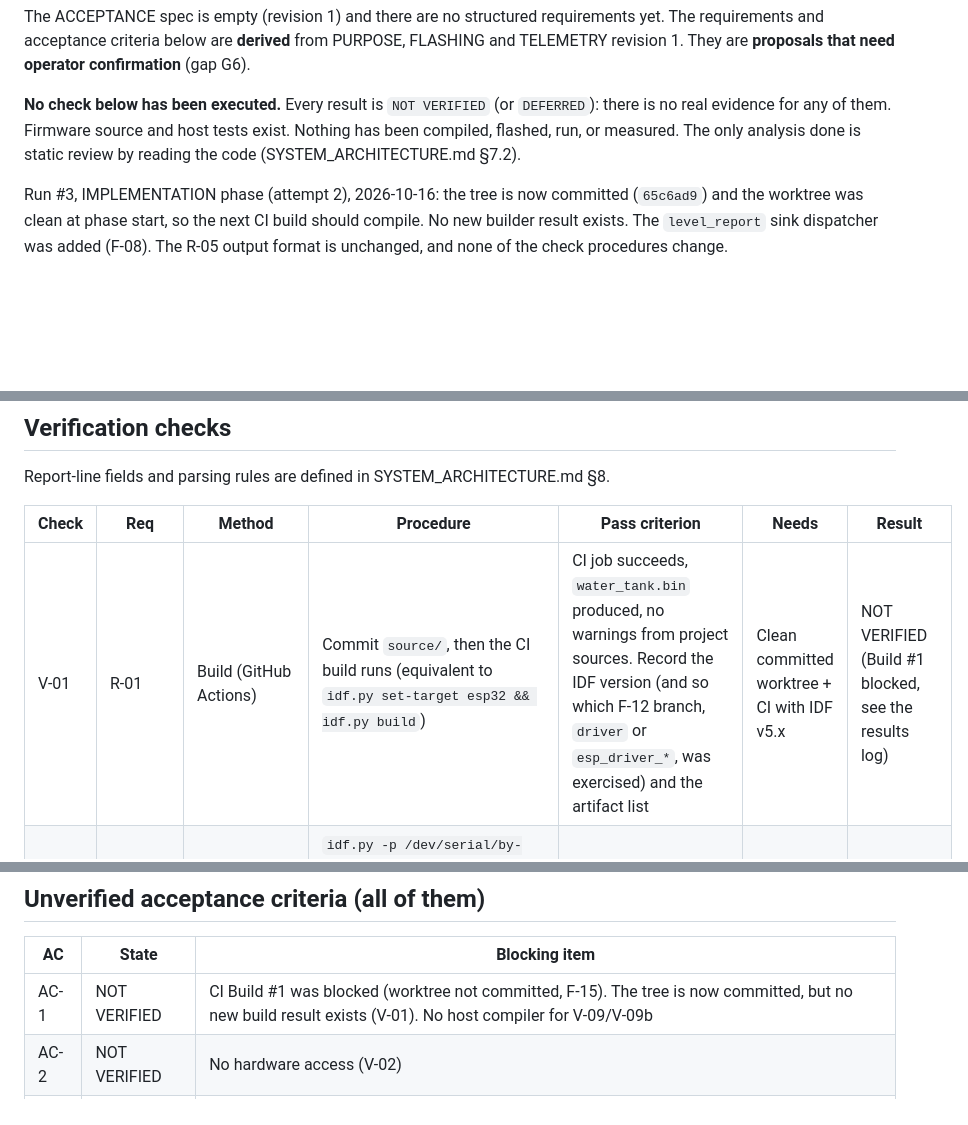
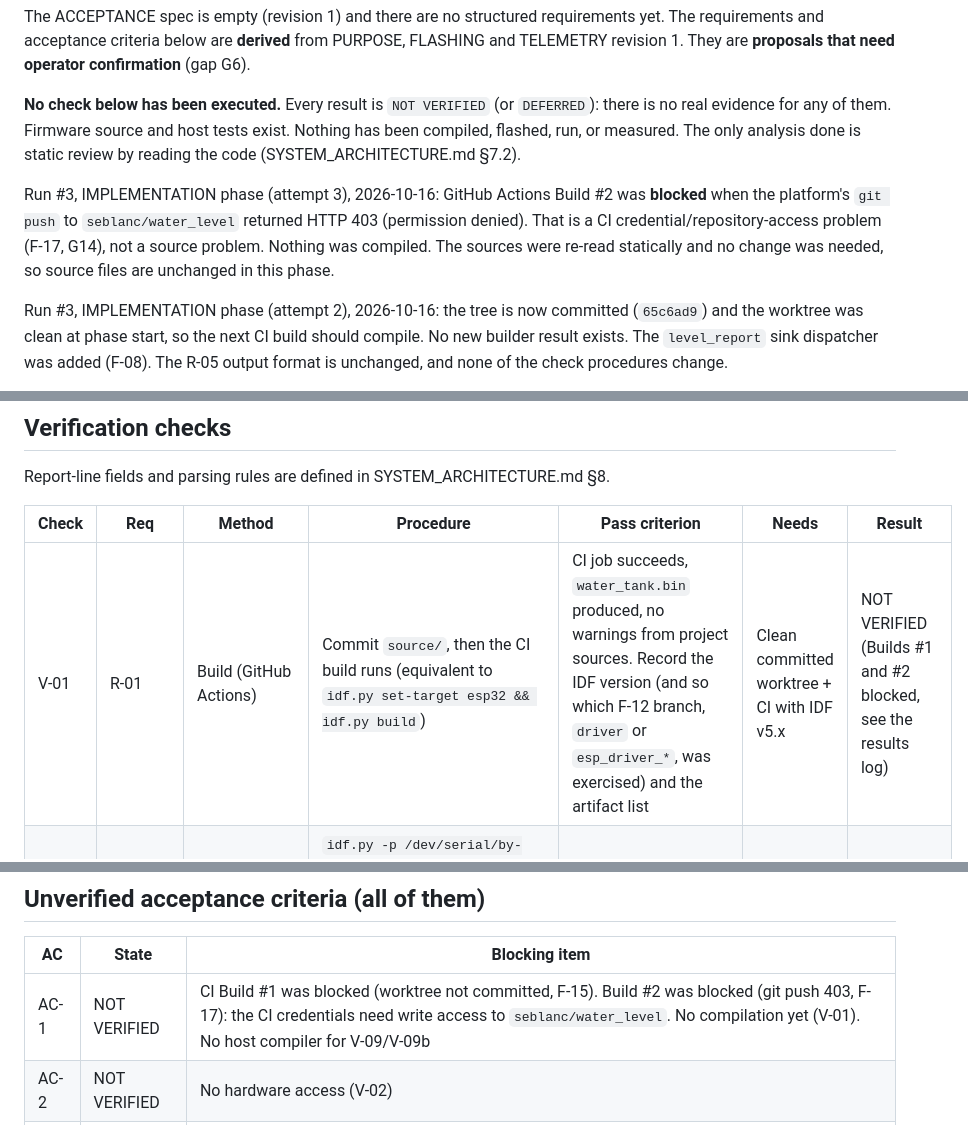
Before and after one commit to seblanc/water_level, a Markdown page: source/VERIFICATION_MATRIX.md, 3 parts joined by grey strips. Drawn GitHub-style; blank space fills up the shorter version.

Commit message:
MOTHER run 3 implementation attempt 3: phase_complete

```diff
--- a/source/VERIFICATION_MATRIX.md
+++ b/source/VERIFICATION_MATRIX.md
@@ -8,6 +8,12 @@ TELEMETRY revision 1. They are **proposals that need operator confirmation** (ga
 there is no real evidence for any of them. Firmware source and host tests exist. Nothing
 has been compiled, flashed, run, or measured. The only analysis done is static review by
 reading the code (SYSTEM_ARCHITECTURE.md §7.2).
+
+Run #3, IMPLEMENTATION phase (attempt 3), 2026-10-16: GitHub Actions Build #2 was
+**blocked** when the platform's `git push` to `seblanc/water_level` returned HTTP 403
+(permission denied). That is a CI credential/repository-access problem (F-17, G14), not a
+source problem. Nothing was compiled. The sources were re-read statically and no change was
+needed, so source files are unchanged in this phase.
 
 Run #3, IMPLEMENTATION phase (attempt 2), 2026-10-16: the tree is now committed (`65c6ad9`)
 and the worktree was clean at phase start, so the next CI build should compile. No new
@@ -65,7 +71,7 @@ Report-line fields and parsing rules are defined in SYSTEM_ARCHITECTURE.md §8.
 
 | Check | Req | Method | Procedure | Pass criterion | Needs | Result |
 |-------|-----|--------|-----------|----------------|-------|--------|
-| V-01 | R-01 | Build (GitHub Actions) | Commit `source/`, then the CI build runs (equivalent to `idf.py set-target esp32 && idf.py build`) | CI job succeeds, `water_tank.bin` produced, no warnings from project sources. Record the IDF version (and so which F-12 branch, `driver` or `esp_driver_*`, was exercised) and the artifact list | Clean committed worktree + CI with IDF v5.x | NOT VERIFIED (Build #1 blocked, see the results log) |
+| V-01 | R-01 | Build (GitHub Actions) | Commit `source/`, then the CI build runs (equivalent to `idf.py set-target esp32 && idf.py build`) | CI job succeeds, `water_tank.bin` produced, no warnings from project sources. Record the IDF version (and so which F-12 branch, `driver` or `esp_driver_*`, was exercised) and the artifact list | Clean committed worktree + CI with IDF v5.x | NOT VERIFIED (Builds #1 and #2 blocked, see the results log) |
 | V-02 | R-02 | Bench | `idf.py -p /dev/serial/by-id/usb-1a86_USB_Serial-if00-port0 flash`, or from the CI `build/` artifacts: `python -m esptool --chip esp32 -p <port> write_flash @flash_args` | esptool prints "Hash of data verified" for each segment and the board resets into the app | Board + USB | NOT VERIFIED |
 | V-03 | R-03 | Bench / log (auto: `check_log.py --check v03`) | Sensor connected; `idf.py -p <port> monitor`, capture to a file | Banner shows `rx_gpio=16 tx_gpio=17 baud=9600`; within 2 s, `status=OK` lines appear with `ok=` increasing. On failure, record `rx_bytes`/`line_err` (README troubleshooting table) | Board + sensor | NOT VERIFIED |
 | V-03b | R-07 | Bench / log (auto: `--check v03b`) | Boot with the sensor **disconnected** | Banner printed; one `sensor data lost` warning; `status=NO_DATA distance_mm=-1 age_ms=-1 ok=0` lines at 1 Hz; no reboot | Board | NOT VERIFIED |
@@ -104,7 +110,7 @@ Report-line fields and parsing rules are defined in SYSTEM_ARCHITECTURE.md §8.
 
 | AC | State | Blocking item |
 |----|-------|---------------|
-| AC-1 | NOT VERIFIED | CI Build #1 was blocked (worktree not committed, F-15). The tree is now committed, but no new build result exists (V-01). No host compiler for V-09/V-09b |
+| AC-1 | NOT VERIFIED | CI Build #1 was blocked (worktree not committed, F-15). Build #2 was blocked (git push 403, F-17): the CI credentials need write access to `seblanc/water_level`. No compilation yet (V-01). No host compiler for V-09/V-09b |
 | AC-2 | NOT VERIFIED | No hardware access (V-02) |
 | AC-3 | NOT VERIFIED | Needs board + sensor + log capture (V-03, V-05); pin direction G1 unconfirmed |
 | AC-4 | NOT VERIFIED | Needs tape measure and target (V-06); tolerance is an assumption |
```
Also changed, not shown: other parts of source/VERIFICATION_MATRIX.md (+1 -0 lines), source/DEVELOPMENT_PLAN.md (+8 -1 lines), source/SYSTEM_ARCHITECTURE.md (+2 -0 lines).
